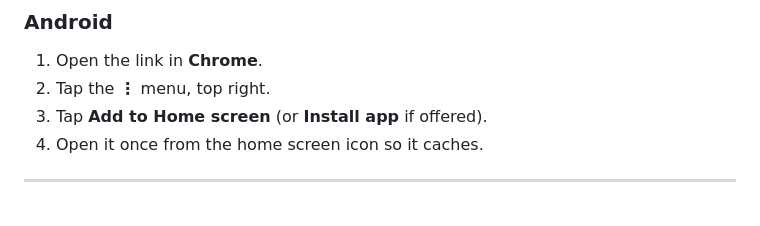
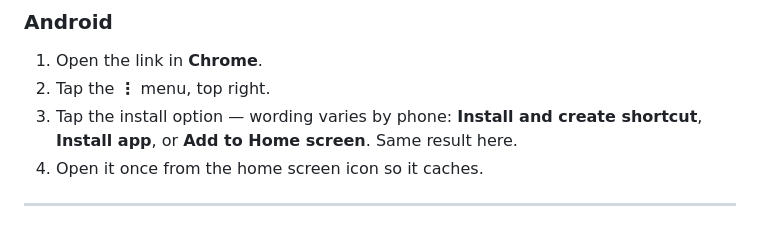
Before and after one commit to bhotchkies/whw-weather, a Markdown page: README.md, the part around the change. Drawn GitHub-style.

```diff
--- a/README.md
+++ b/README.md
@@ -27,7 +27,8 @@ Chrome on iOS cannot install web apps. Use Safari.
 
 1. Open the link in **Chrome**.
 2. Tap the **⋮** menu, top right.
-3. Tap **Add to Home screen** (or **Install app** if offered).
+3. Tap the install option — wording varies by phone: **Install and create
+   shortcut**, **Install app**, or **Add to Home screen**. Same result here.
 4. Open it once from the home screen icon so it caches.
 
 ---
```
Also changed, not shown: INSTALL.md (+15 -4 lines).
